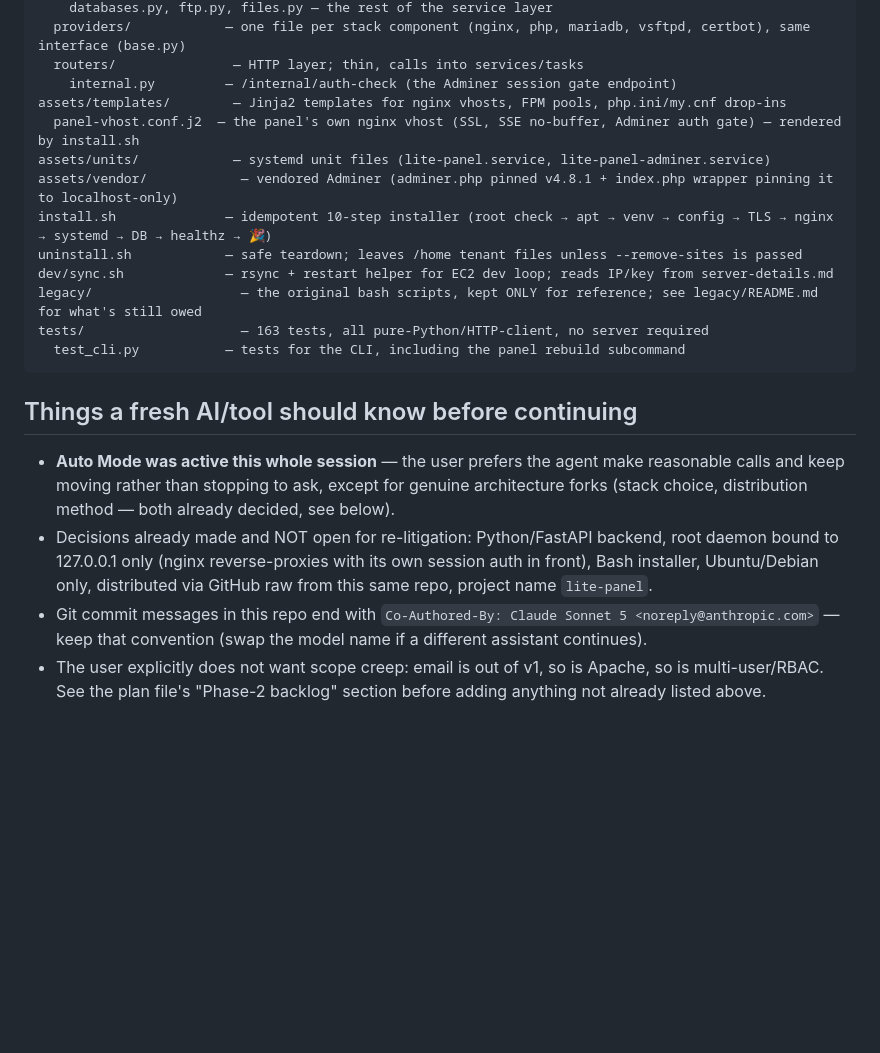
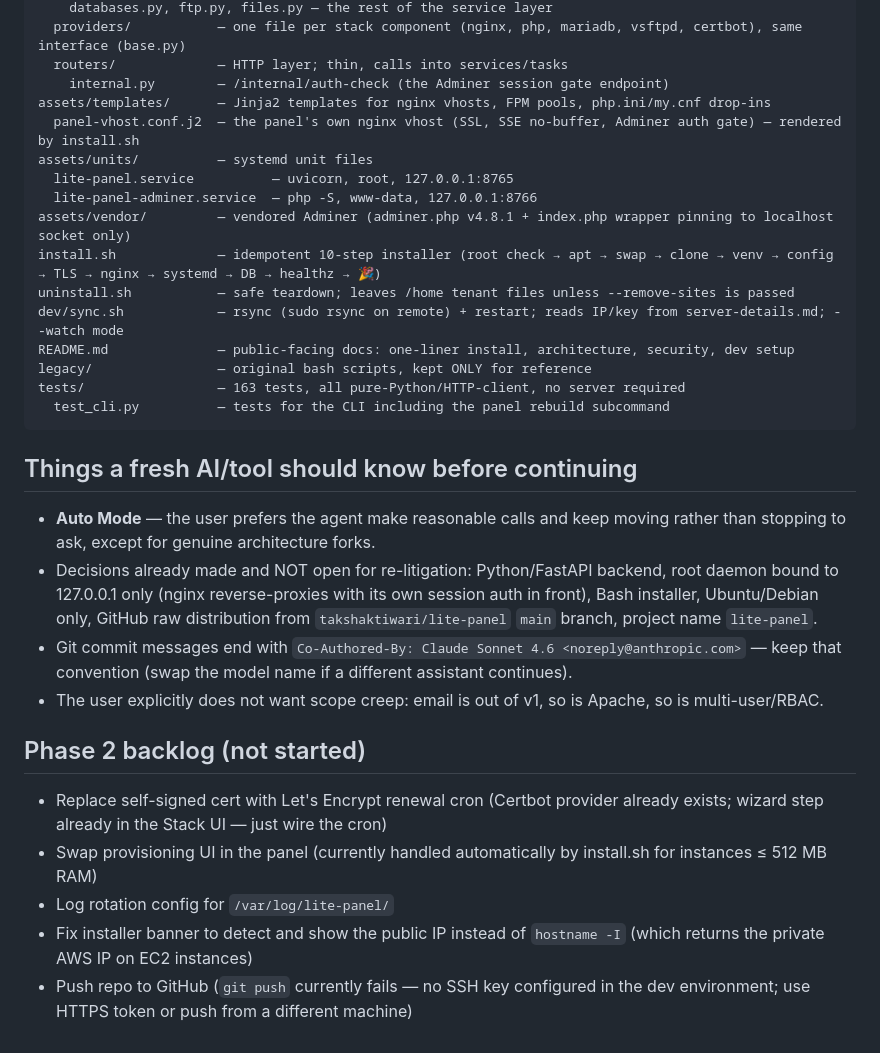
Before and after one commit to takshaktiwari/lite-panel, a Markdown page: PROJECT.md, the part around one of its changes. Rendered like a GitHub page; blank space fills up the shorter version.

````diff
--- a/PROJECT.md
+++ b/PROJECT.md
@@ -137,32 +207,45 @@ panel/app/
     databases.py, ftp.py, files.py — the rest of the service layer
-  providers/            — one file per stack component (nginx, php, mariadb, vsftpd, certbot), same interface (base.py)
-  routers/               — HTTP layer; thin, calls into services/tasks
-    internal.py         — /internal/auth-check (the Adminer session gate endpoint)
-assets/templates/        — Jinja2 templates for nginx vhosts, FPM pools, php.ini/my.cnf drop-ins
+  providers/           — one file per stack component (nginx, php, mariadb, vsftpd, certbot), same interface (base.py)
+  routers/             — HTTP layer; thin, calls into services/tasks
+    internal.py        — /internal/auth-check (the Adminer session gate endpoint)
+assets/templates/      — Jinja2 templates for nginx vhosts, FPM pools, php.ini/my.cnf drop-ins
   panel-vhost.conf.j2  — the panel's own nginx vhost (SSL, SSE no-buffer, Adminer auth gate) — rendered by install.sh
-assets/units/            — systemd unit files (lite-panel.service, lite-panel-adminer.service)
-assets/vendor/            — vendored Adminer (adminer.php pinned v4.8.1 + index.php wrapper pinning it to localhost-only)
-install.sh              — idempotent 10-step installer (root check → apt → venv → config → TLS → nginx → systemd → DB → healthz → 🎉)
-uninstall.sh            — safe teardown; leaves /home tenant files unless --remove-sites is passed
-dev/sync.sh             — rsync + restart helper for EC2 dev loop; reads IP/key from server-details.md
-legacy/                   — the original bash scripts, kept ONLY for reference; see legacy/README.md for what's still owed
-tests/                    — 163 tests, all pure-Python/HTTP-client, no server required
-  test_cli.py           — tests for the CLI, including the panel rebuild subcommand
+assets/units/          — systemd unit files
+  lite-panel.service          — uvicorn, root, 127.0.0.1:8765
+  lite-panel-adminer.service  — php -S, www-data, 127.0.0.1:8766
+assets/vendor/         — vendored Adminer (adminer.php v4.8.1 + index.php wrapper pinning to localhost socket only)
+install.sh             — idempotent 10-step installer (root check → apt → swap → clone → venv → config → TLS → nginx → systemd → DB → healthz → 🎉)
+uninstall.sh           — safe teardown; leaves /home tenant files unless --remove-sites is passed
+dev/sync.sh            — rsync (sudo rsync on remote) + restart; reads IP/key from server-details.md; --watch mode
+README.md              — public-facing docs: one-liner install, architecture, security, dev setup
+legacy/                — original bash scripts, kept ONLY for reference
+tests/                 — 163 tests, all pure-Python/HTTP-client, no server required
+  test_cli.py          — tests for the CLI including the panel rebuild subcommand
 ```
 
 ## Things a fresh AI/tool should know before continuing
 
-- **Auto Mode was active this whole session** — the user prefers the agent
-  make reasonable calls and keep moving rather than stopping to ask, except
-  for genuine architecture forks (stack choice, distribution method — both
-  already decided, see below).
-- Decisions already made and NOT open for re-litigation: Python/FastAPI
-  backend, root daemon bound to 127.0.0.1 only (nginx reverse-proxies with
-  its own session auth in front), Bash installer, Ubuntu/Debian only,
-  distributed via GitHub raw from this same repo, project name `lite-panel`.
-- Git commit messages in this repo end with
-  `Co-Authored-By: Claude Sonnet 5 <noreply@anthropic.com>` — keep that
+- **Auto Mode** — the user prefers the agent make reasonable calls and keep
+  moving rather than stopping to ask, except for genuine architecture forks.
+- Decisions already made and NOT open for re-litigation: Python/FastAPI backend,
+  root daemon bound to 127.0.0.1 only (nginx reverse-proxies with its own
+  session auth in front), Bash installer, Ubuntu/Debian only, GitHub raw
+  distribution from `takshaktiwari/lite-panel` `main` branch, project name
+  `lite-panel`.
+- Git commit messages end with
+  `Co-Authored-By: Claude Sonnet 4.6 <noreply@anthropic.com>` — keep that
   convention (swap the model name if a different assistant continues).
 - The user explicitly does not want scope creep: email is out of v1, so is
-  Apache, so is multi-user/RBAC. See the plan file's "Phase-2 backlog"
-  section before adding anything not already listed above.
+  Apache, so is multi-user/RBAC.
+
+## Phase 2 backlog (not started)
+
+- Replace self-signed cert with Let's Encrypt renewal cron (Certbot provider
+  already exists; wizard step already in the Stack UI — just wire the cron)
+- Swap provisioning UI in the panel (currently handled automatically by
+  install.sh for instances ≤ 512 MB RAM)
+- Log rotation config for `/var/log/lite-panel/`
+- Fix installer banner to detect and show the public IP instead of `hostname -I`
+  (which returns the private AWS IP on EC2 instances)
+- Push repo to GitHub (`git push` currently fails — no SSH key configured in
+  the dev environment; use HTTPS token or push from a different machine)
````
Also changed, not shown: other parts of PROJECT.md (+128 -58 lines).
